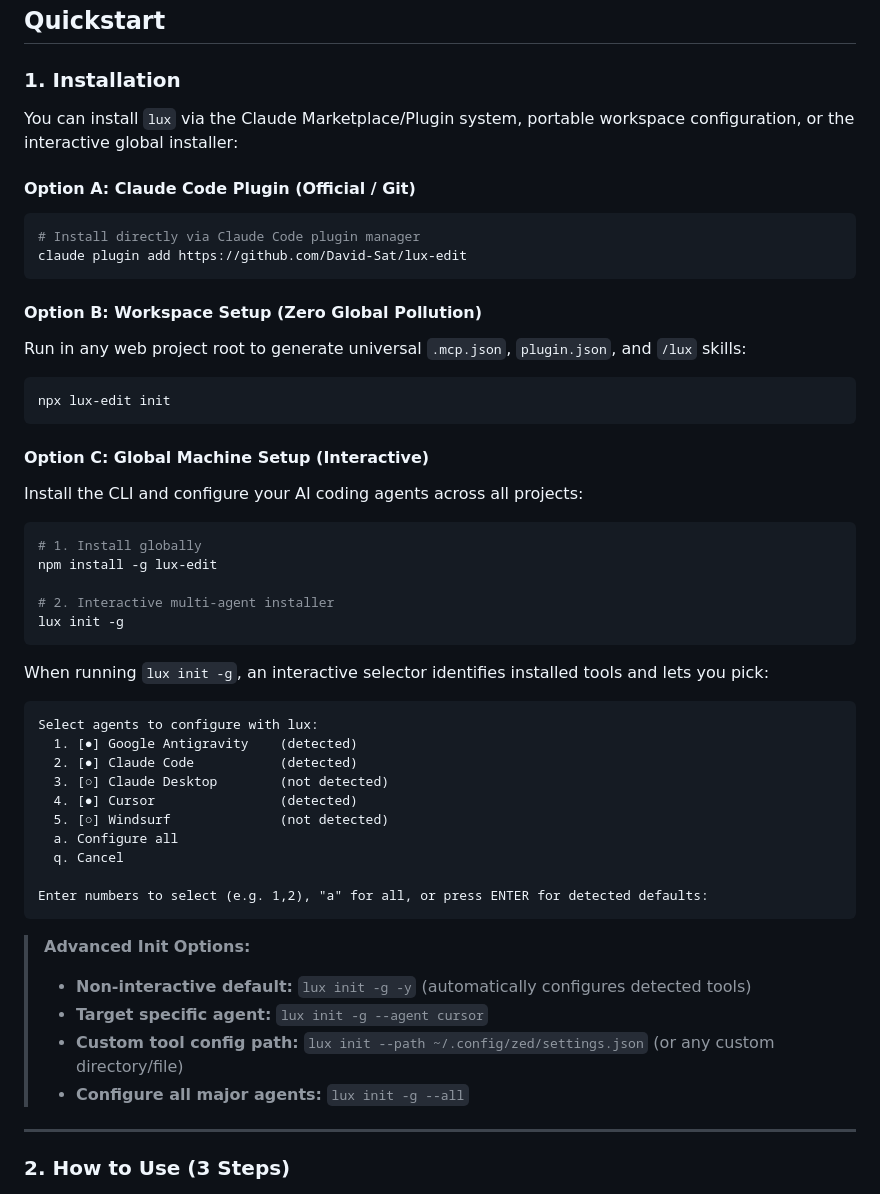
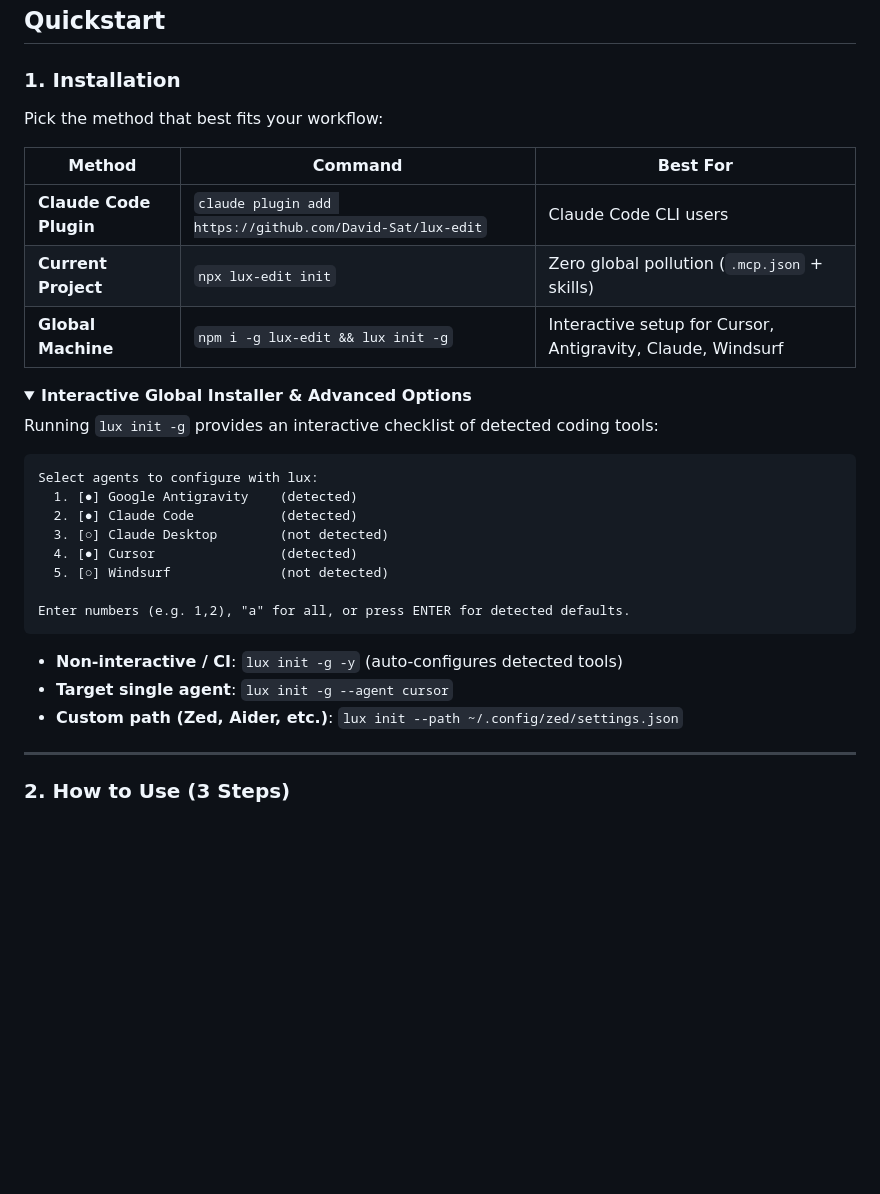
Before and after one commit to David-Sat/lux-edit, a Markdown page: README.md, the part around the change. Drawn GitHub-style; folded sections open; blank space fills up the shorter version.

Commit message:
docs: streamline Quickstart installation table in README

````diff
--- a/README.md
+++ b/README.md
@@ -16,31 +16,18 @@ lux-edit injects a live visual editing layer into your web app or static HTML. A
 
 ### 1. Installation
 
-You can install `lux` via the Claude Marketplace/Plugin system, portable workspace configuration, or the interactive global installer:
+Pick the method that best fits your workflow:
 
-#### Option A: Claude Code Plugin (Official / Git)
-```bash
-# Install directly via Claude Code plugin manager
-claude plugin add https://github.com/David-Sat/lux-edit
-```
+| Method | Command | Best For |
+| --- | --- | --- |
+| **Claude Code Plugin** | `claude plugin add https://github.com/David-Sat/lux-edit` | Claude Code CLI users |
+| **Current Project** | `npx lux-edit init` | Zero global pollution (`.mcp.json` + skills) |
+| **Global Machine** | `npm i -g lux-edit && lux init -g` | Interactive setup for Cursor, Antigravity, Claude, Windsurf |
 
-#### Option B: Workspace Setup (Zero Global Pollution)
-Run in any web project root to generate universal `.mcp.json`, `plugin.json`, and `/lux` skills:
-```bash
-npx lux-edit init
-```
+<details>
+<summary><strong>Interactive Global Installer & Advanced Options</strong></summary>
 
-#### Option C: Global Machine Setup (Interactive)
-Install the CLI and configure your AI coding agents across all projects:
-```bash
-# 1. Install globally
-npm install -g lux-edit
-
-# 2. Interactive multi-agent installer
-lux init -g
-```
-
-When running `lux init -g`, an interactive selector identifies installed tools and lets you pick:
+Running `lux init -g` provides an interactive checklist of detected coding tools:
 ```text
 Select agents to configure with lux:
   1. [●] Google Antigravity    (detected)
@@ -48,17 +35,14 @@ Select agents to configure with lux:
   3. [○] Claude Desktop        (not detected)
   4. [●] Cursor                (detected)
   5. [○] Windsurf              (not detected)
-  a. Configure all
-  q. Cancel
 
-Enter numbers to select (e.g. 1,2), "a" for all, or press ENTER for detected defaults:
+Enter numbers (e.g. 1,2), "a" for all, or press ENTER for detected defaults.
 ```
 
-> **Advanced Init Options:**
-> - **Non-interactive default:** `lux init -g -y` (automatically configures detected tools)
-> - **Target specific agent:** `lux init -g --agent cursor`
-> - **Custom tool config path:** `lux init --path ~/.config/zed/settings.json` (or any custom directory/file)
-> - **Configure all major agents:** `lux init -g --all`
+* **Non-interactive / CI**: `lux init -g -y` (auto-configures detected tools)
+* **Target single agent**: `lux init -g --agent cursor`
+* **Custom path (Zed, Aider, etc.)**: `lux init --path ~/.config/zed/settings.json`
+</details>
 
 ---
 
````
Also changed, not shown: packages/cli/README.md (+14 -30 lines).
